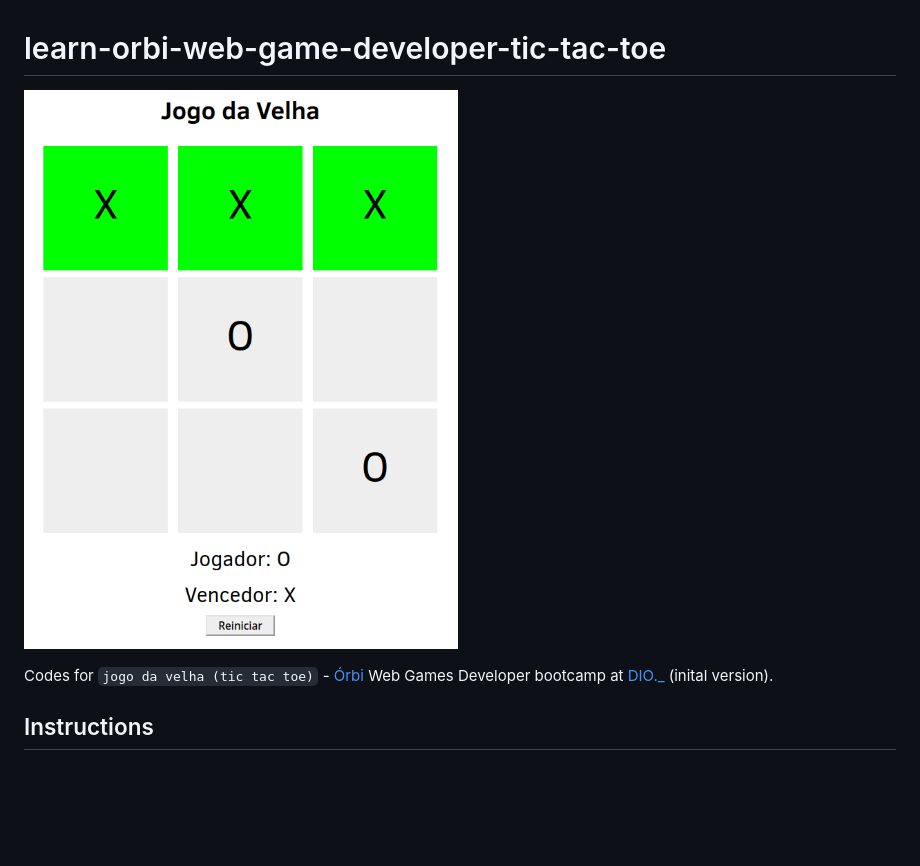
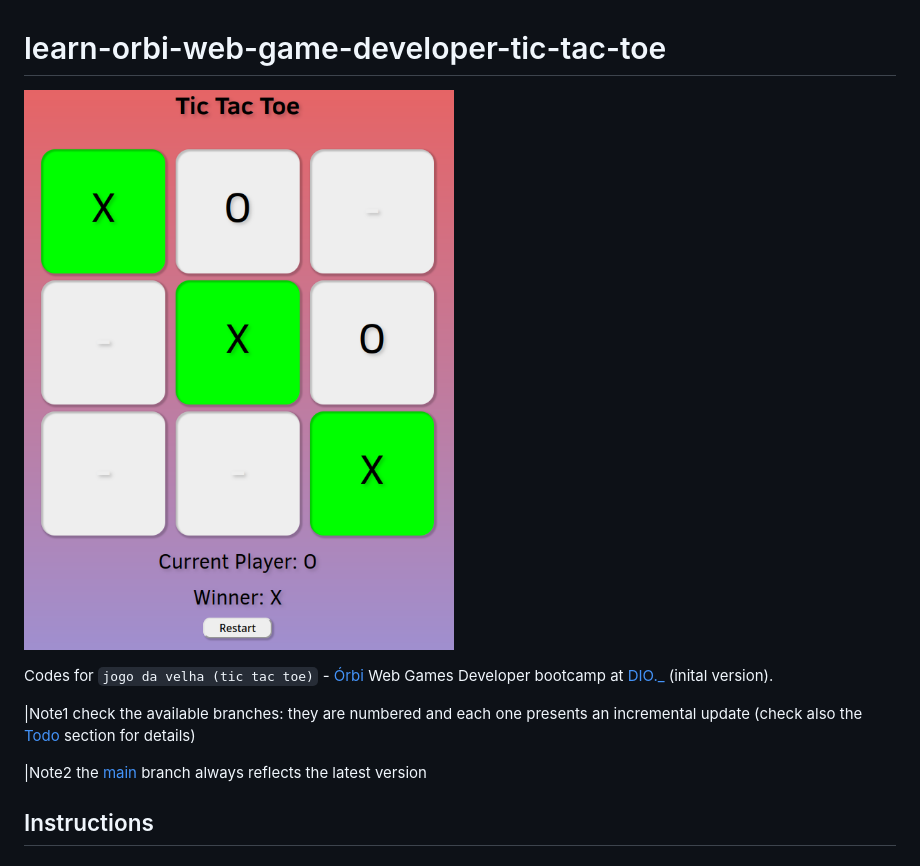
Before and after one commit to maxdevjs/learn-orbi-web-game-developer-tic-tac-toe, a Markdown page: README.md, the part around the change printed below. GitHub-like rendering; pictures changed too: img/01-basic-css-cosmetic.png (added); blank space fills up the shorter version.

Commit message:
Add basic cosmetic css

```diff
--- a/README.md
+++ b/README.md
@@ -1,8 +1,12 @@
 # learn-orbi-web-game-developer-tic-tac-toe
 
-![screenshot](./img/play.png?raw=true "screenshot")
+![screenshot](./img/01-basic-css-cosmetic.png?raw=true "screenshot")
 
 Codes for `jogo da velha (tic tac toe)` - [Órbi](https://orbi.co/) Web Games Developer bootcamp at [DIO.\_](https://www.dio.me/en) (inital version).
+
+|Note1 check the available branches: they are numbered and each one presents an incremental update (check also the [Todo](#todo) section for details)
+
+|Note2 the [main](https://github.com/maxdevjs/learn-orbi-web-game-developer-tic-tac-toe/tree/main) branch always reflects the latest version
 
 ## Instructions
 
```
Also changed, not shown: other parts of README.md (+15 -0 lines), 2 other files.
